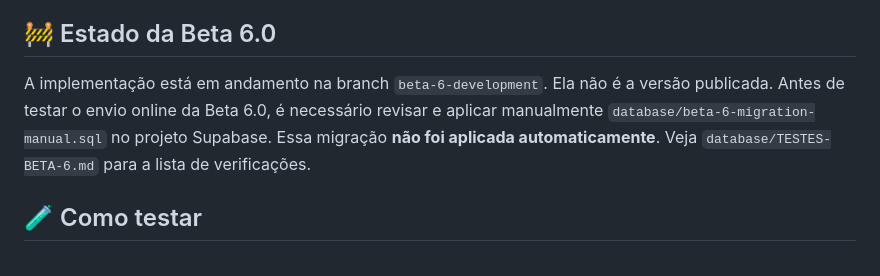
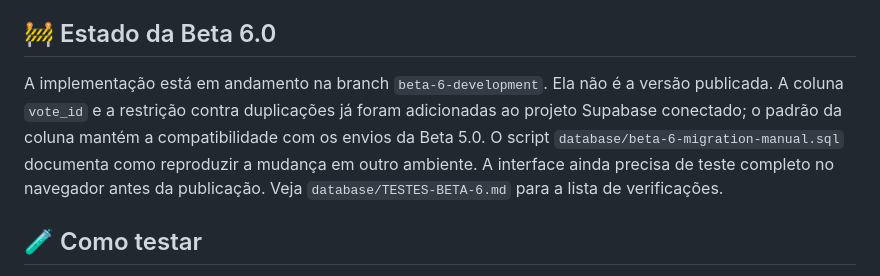
Before and after one commit to sergioemerick517/simulador-urna, a Markdown page: README.md, the part around the change. GitHub-like rendering.

Commit message:
Atualiza estado real da integração Supabase

```diff
--- a/README.md
+++ b/README.md
@@ -44,7 +44,7 @@ O **Simulador da Urna Eletrônica** é um projeto independente criado para explo
 
 ## 🚧 Estado da Beta 6.0
 
-A implementação está em andamento na branch `beta-6-development`. Ela não é a versão publicada. Antes de testar o envio online da Beta 6.0, é necessário revisar e aplicar manualmente `database/beta-6-migration-manual.sql` no projeto Supabase. Essa migração **não foi aplicada automaticamente**. Veja `database/TESTES-BETA-6.md` para a lista de verificações.
+A implementação está em andamento na branch `beta-6-development`. Ela não é a versão publicada. A coluna `vote_id` e a restrição contra duplicações já foram adicionadas ao projeto Supabase conectado; o padrão da coluna mantém a compatibilidade com os envios da Beta 5.0. O script `database/beta-6-migration-manual.sql` documenta como reproduzir a mudança em outro ambiente. A interface ainda precisa de teste completo no navegador antes da publicação. Veja `database/TESTES-BETA-6.md` para a lista de verificações.
 
 ## 🧪 Como testar
 
```
